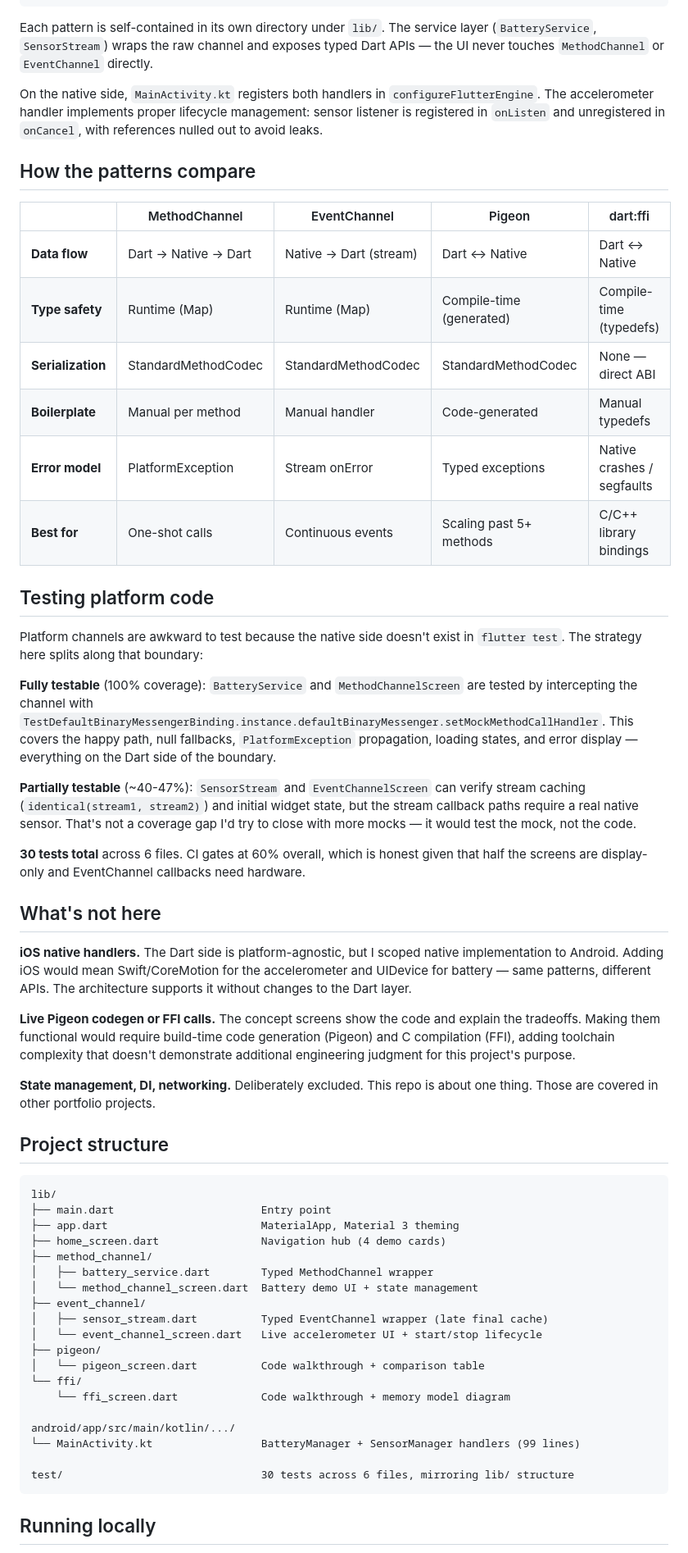
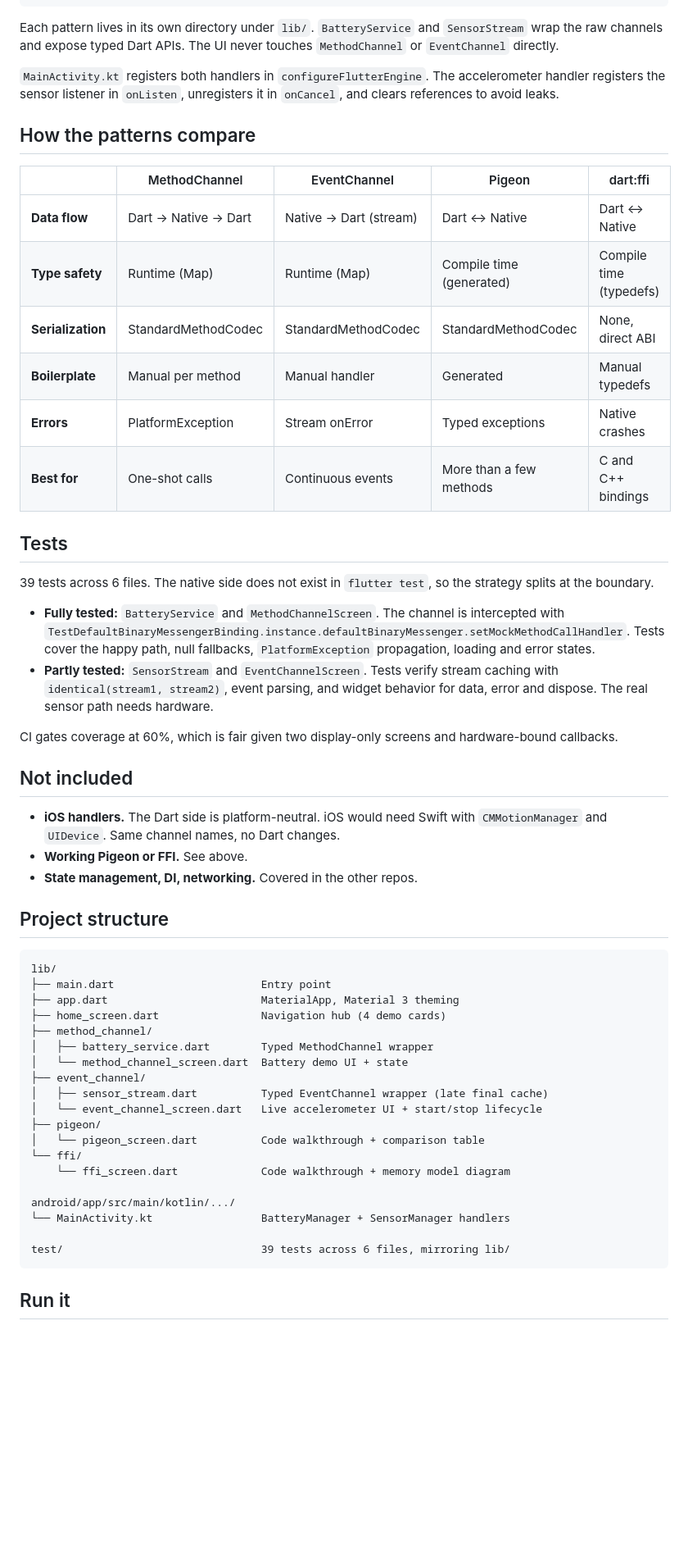
Before and after one commit to hendra-marihot/flutter-platform-bridge, a Markdown page: README.md, the part around one of its changes. Shown at 82% size. Rendered like a GitHub page; blank space fills up the shorter version.

````diff
--- a/README.md
+++ b/README.md
@@ -88,60 +59,35 @@ be explicit than debug a race condition.
                                                                          onCancel → unregisterListener
 ```
 
-Each pattern is self-contained in its own directory under `lib/`. The service
-layer (`BatteryService`, `SensorStream`) wraps the raw channel and exposes typed
-Dart APIs — the UI never touches `MethodChannel` or `EventChannel` directly.
+Each pattern lives in its own directory under `lib/`. `BatteryService` and `SensorStream` wrap the raw channels and expose typed Dart APIs. The UI never touches `MethodChannel` or `EventChannel` directly.
 
-On the native side, `MainActivity.kt` registers both handlers in
-`configureFlutterEngine`. The accelerometer handler implements proper lifecycle
-management: sensor listener is registered in `onListen` and unregistered in
-`onCancel`, with references nulled out to avoid leaks.
+`MainActivity.kt` registers both handlers in `configureFlutterEngine`. The accelerometer handler registers the sensor listener in `onListen`, unregisters it in `onCancel`, and clears references to avoid leaks.
 
 ## How the patterns compare
 
 | | MethodChannel | EventChannel | Pigeon | dart:ffi |
 |---|---|---|---|---|
 | **Data flow** | Dart → Native → Dart | Native → Dart (stream) | Dart ↔ Native | Dart ↔ Native |
-| **Type safety** | Runtime (Map) | Runtime (Map) | Compile-time (generated) | Compile-time (typedefs) |
-| **Serialization** | StandardMethodCodec | StandardMethodCodec | StandardMethodCodec | None — direct ABI |
-| **Boilerplate** | Manual per method | Manual handler | Code-generated | Manual typedefs |
-| **Error model** | PlatformException | Stream onError | Typed exceptions | Native crashes / segfaults |
-| **Best for** | One-shot calls | Continuous events | Scaling past 5+ methods | C/C++ library bindings |
+| **Type safety** | Runtime (Map) | Runtime (Map) | Compile time (generated) | Compile time (typedefs) |
+| **Serialization** | StandardMethodCodec | StandardMethodCodec | StandardMethodCodec | None, direct ABI |
+| **Boilerplate** | Manual per method | Manual handler | Generated | Manual typedefs |
+| **Errors** | PlatformException | Stream onError | Typed exceptions | Native crashes |
+| **Best for** | One-shot calls | Continuous events | More than a few methods | C and C++ bindings |
 
-## Testing platform code
+## Tests
 
-Platform channels are awkward to test because the native side doesn't exist in
-`flutter test`. The strategy here splits along that boundary:
+39 tests across 6 files. The native side does not exist in `flutter test`, so the strategy splits at the boundary.
 
-**Fully testable** (100% coverage): `BatteryService` and `MethodChannelScreen`
-are tested by intercepting the channel with
-`TestDefaultBinaryMessengerBinding.instance.defaultBinaryMessenger.setMockMethodCallHandler`.
-This covers the happy path, null fallbacks, `PlatformException` propagation,
-loading states, and error display — everything on the Dart side of the boundary.
+- **Fully tested:** `BatteryService` and `MethodChannelScreen`. The channel is intercepted with `TestDefaultBinaryMessengerBinding.instance.defaultBinaryMessenger.setMockMethodCallHandler`. Tests cover the happy path, null fallbacks, `PlatformException` propagation, loading and error states.
+- **Partly tested:** `SensorStream` and `EventChannelScreen`. Tests verify stream caching with `identical(stream1, stream2)`, event parsing, and widget behavior for data, error and dispose. The real sensor path needs hardware.
 
-**Partially testable** (~40-47%): `SensorStream` and `EventChannelScreen` can
-verify stream caching (`identical(stream1, stream2)`) and initial widget state,
-but the stream callback paths require a real native sensor. That's not a coverage
-gap I'd try to close with more mocks — it would test the mock, not the code.
+CI gates coverage at 60%, which is fair given two display-only screens and hardware-bound callbacks.
 
-**30 tests total** across 6 files. CI gates at 60% overall, which is honest
-given that half the screens are display-only and EventChannel callbacks need
-hardware.
+## Not included
 
-## What's not here
-
-**iOS native handlers.** The Dart side is platform-agnostic, but I scoped native
-implementation to Android. Adding iOS would mean Swift/CoreMotion for the
-accelerometer and UIDevice for battery — same patterns, different APIs. The
-architecture supports it without changes to the Dart layer.
-
-**Live Pigeon codegen or FFI calls.** The concept screens show the code and
-explain the tradeoffs. Making them functional would require build-time code
-generation (Pigeon) and C compilation (FFI), adding toolchain complexity that
-doesn't demonstrate additional engineering judgment for this project's purpose.
-
-**State management, DI, networking.** Deliberately excluded. This repo is about
-one thing. Those are covered in other portfolio projects.
+- **iOS handlers.** The Dart side is platform-neutral. iOS would need Swift with `CMMotionManager` and `UIDevice`. Same channel names, no Dart changes.
+- **Working Pigeon or FFI.** See above.
+- **State management, DI, networking.** Covered in the other repos.
 
 ## Project structure
 
@@ -152,7 +98,7 @@ lib/
 ├── home_screen.dart                Navigation hub (4 demo cards)
 ├── method_channel/
 │   ├── battery_service.dart        Typed MethodChannel wrapper
-│   └── method_channel_screen.dart  Battery demo UI + state management
+│   └── method_channel_screen.dart  Battery demo UI + state
 ├── event_channel/
 │   ├── sensor_stream.dart          Typed EventChannel wrapper (late final cache)
 │   └── event_channel_screen.dart   Live accelerometer UI + start/stop lifecycle
@@ -162,10 +108,10 @@ lib/
     └── ffi_screen.dart             Code walkthrough + memory model diagram
 
 android/app/src/main/kotlin/.../
-└── MainActivity.kt                 BatteryManager + SensorManager handlers (99 lines)
+└── MainActivity.kt                 BatteryManager + SensorManager handlers
 
-test/                               30 tests across 6 files, mirroring lib/ structure
+test/                               39 tests across 6 files, mirroring lib/
 ```
 
-## Running locally
+## Run it
 
````
Also changed, not shown: other parts of README.md (+30 -71 lines).
